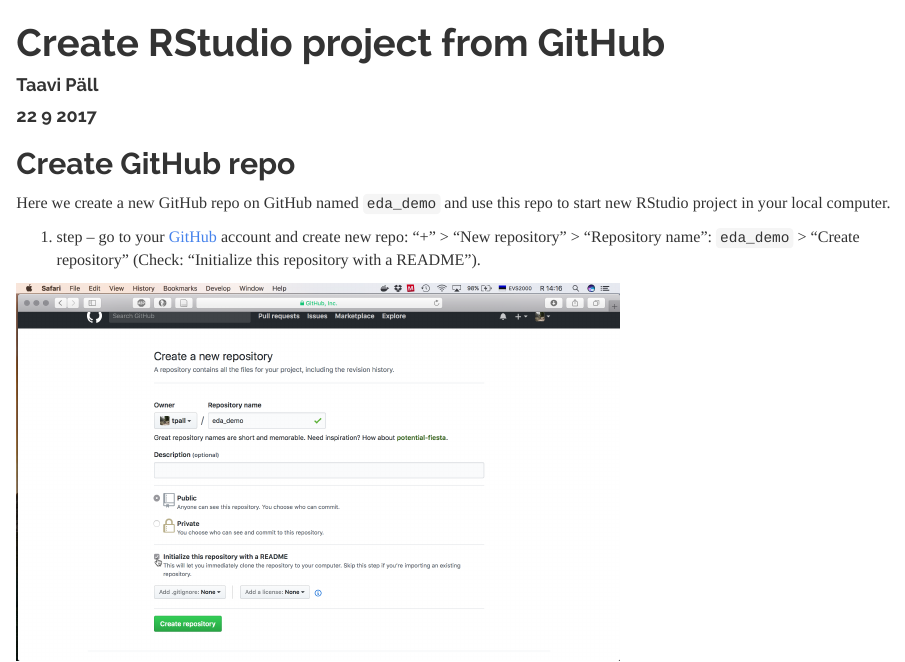
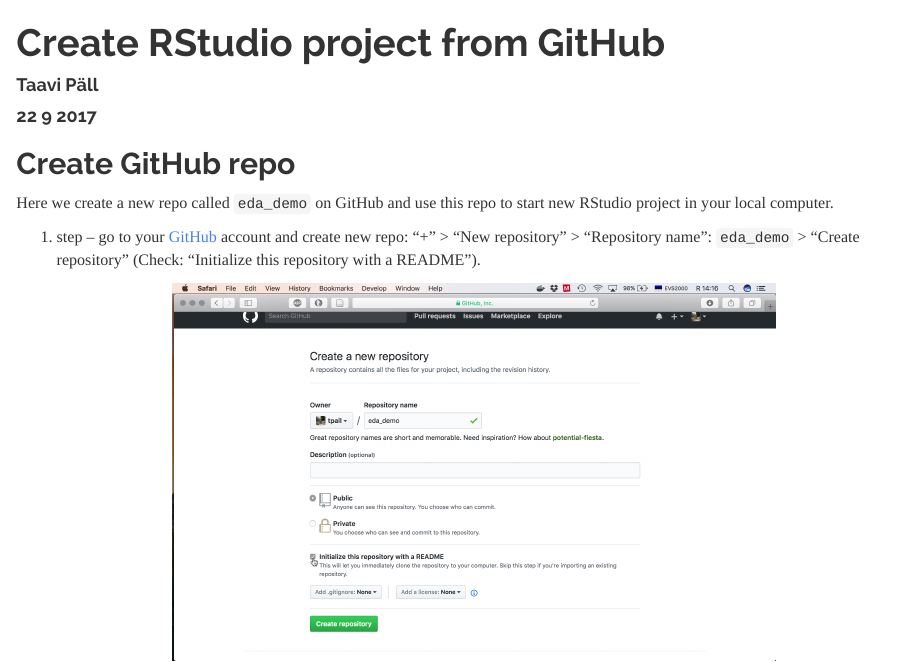
Before and after one commit to rstats-tartu/create-rstudioproject-from-github, an R Markdown document (index.Rmd): the page in a window 1100 px wide, from its top. Rendered offline with R 4.5, knitr and Pandoc, with nearby package versions.

Commit message:
center figs

````diff
--- a/index.Rmd
+++ b/index.Rmd
@@ -8,12 +8,12 @@
 ---
 
 ```{r setup, include=FALSE}
-knitr::opts_chunk$set(echo = TRUE)
+knitr::opts_chunk$set(echo = TRUE, fig.align = 'center')
 ```
 
 ## Create GitHub repo
 
-Here we create a new GitHub repo on GitHub named `eda_demo` and use this repo to start new RStudio project in your local computer.
+Here we create a new repo called `eda_demo` on GitHub and use this repo to start new RStudio project in your local computer.
 
 1. step -- go to your [GitHub](https://github.com) account and create new repo: "+" > "New repository" > "Repository name": `eda_demo` > "Create repository" (Check: "Initialize this repository with a README").
 
````
